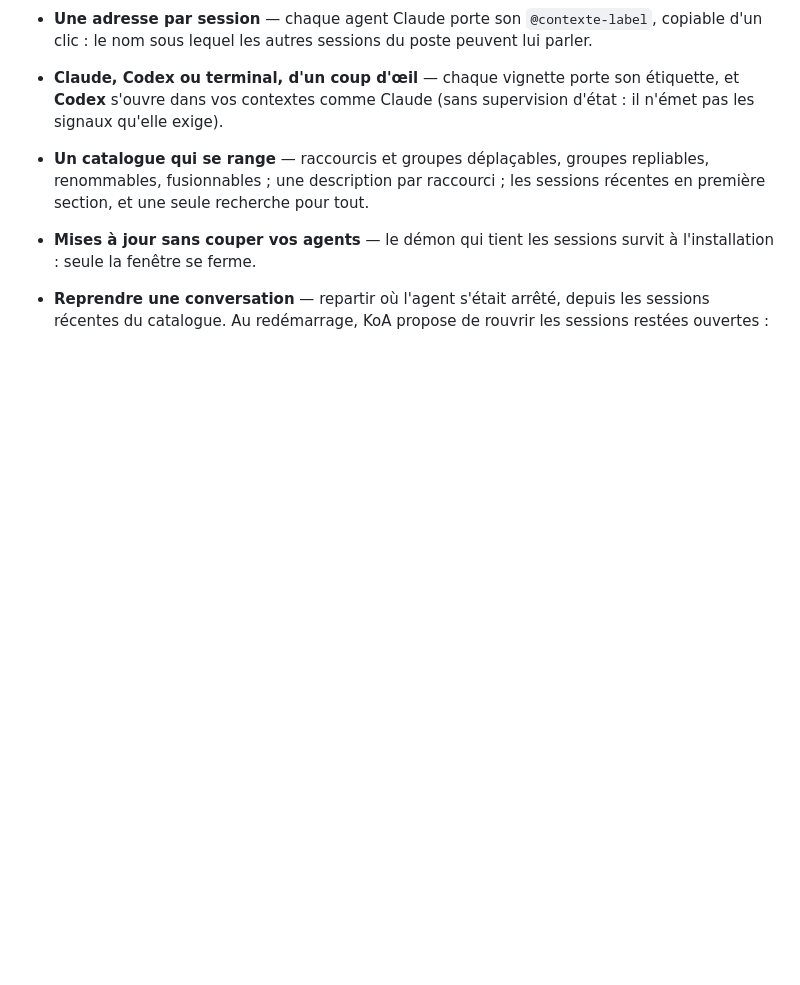
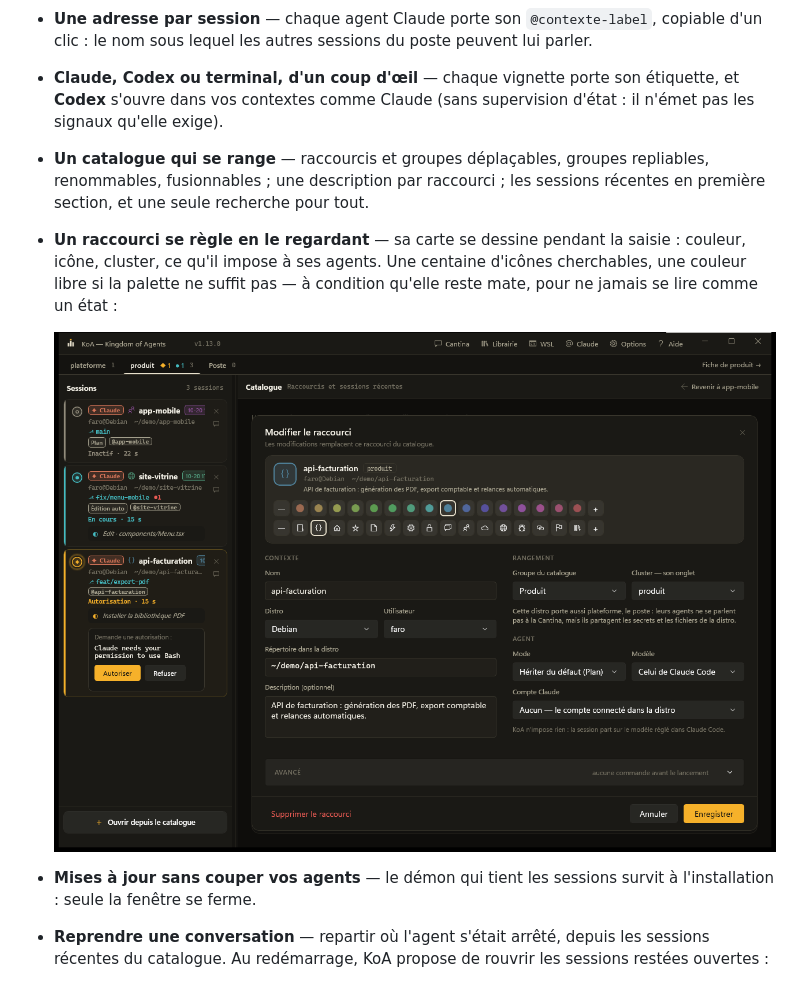
Before and after one commit to Happykiller/koa-releases, a Markdown page: README.md, the part around the change. Drawn GitHub-style; blank space fills up the shorter version.

Commit message:
Mettre a jour la page de telechargement (1.13.0)

```diff
--- a/README.md
+++ b/README.md
@@ -85,6 +85,13 @@ d'un autre espace. Une session bloquée sur une permission ne peut pas se noyer
 - **Un catalogue qui se range** — raccourcis et groupes déplaçables, groupes repliables,
   renommables, fusionnables ; une description par raccourci ; les sessions récentes en première
   section, et une seule recherche pour tout.
+- **Un raccourci se règle en le regardant** — sa carte se dessine pendant la saisie : couleur,
+  icône, cluster, ce qu'il impose à ses agents. Une centaine d'icônes cherchables, une couleur
+  libre si la palette ne suffit pas — à condition qu'elle reste mate, pour ne jamais se lire comme
+  un état :
+
+  <img src="assets/formulaire.png" width="850" alt="Le formulaire d'un raccourci : l'aperçu de sa carte en tête, les rangées de couleurs et d'icônes, puis deux colonnes — contexte d'un côté, rangement et agent de l'autre — et la section Avancé repliée" />
+
 - **Mises à jour sans couper vos agents** — le démon qui tient les sessions survit à
   l'installation : seule la fenêtre se ferme.
 - **Reprendre une conversation** — repartir où l'agent s'était arrêté, depuis les sessions
```
